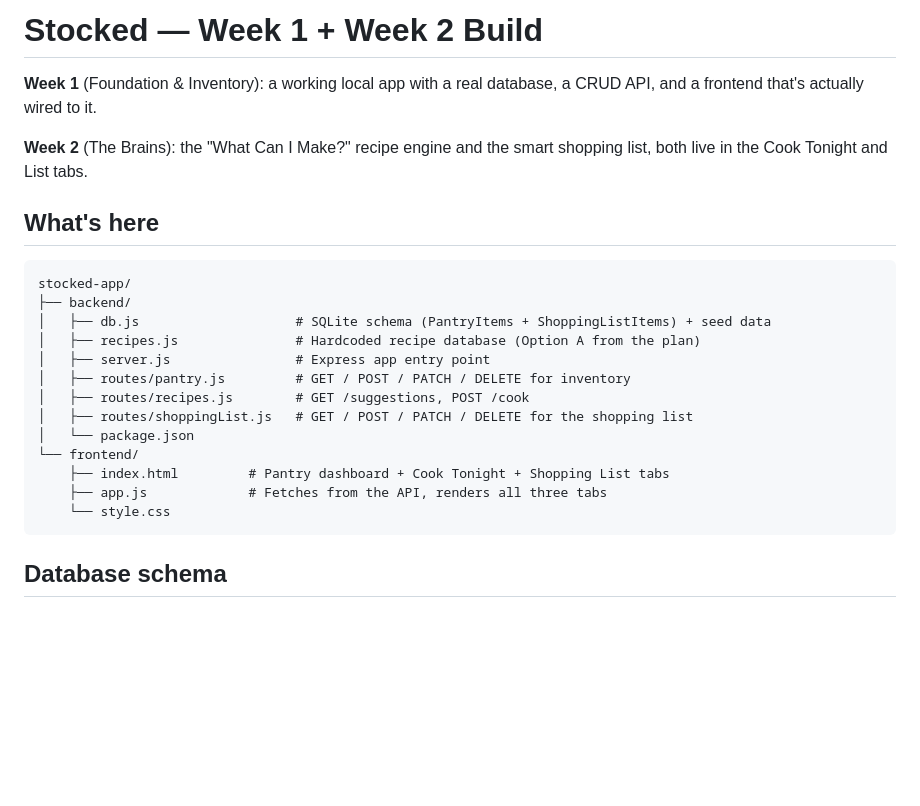
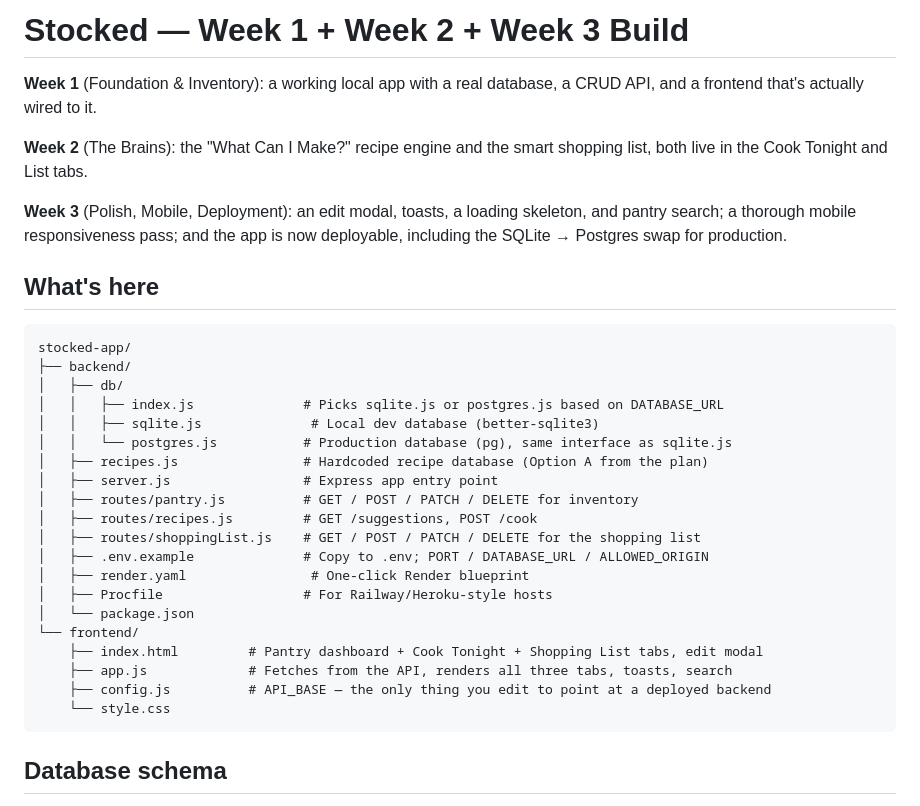
Before and after one commit to croikey-123/Stocked-app, a Markdown page: README.md, the part around one of its changes. Rendered like a GitHub page; blank space fills up the shorter version.

````diff
--- a/README.md
+++ b/README.md
@@ -1,4 +1,4 @@
-# Stocked — Week 1 + Week 2 Build
+# Stocked — Week 1 + Week 2 + Week 3 Build
 
 **Week 1** (Foundation & Inventory): a working local app with a real
 database, a CRUD API, and a frontend that's actually wired to it.
@@ -6,21 +6,32 @@ database, a CRUD API, and a frontend that's actually wired to it.
 **Week 2** (The Brains): the "What Can I Make?" recipe engine and the smart
 shopping list, both live in the Cook Tonight and List tabs.
 
+**Week 3** (Polish, Mobile, Deployment): an edit modal, toasts, a loading
+skeleton, and pantry search; a thorough mobile responsiveness pass; and the
+app is now deployable, including the SQLite → Postgres swap for production.
+
 ## What's here
 
 ```
 stocked-app/
 ├── backend/
-│   ├── db.js                    # SQLite schema (PantryItems + ShoppingListItems) + seed data
-│   ├── recipes.js               # Hardcoded recipe database (Option A from the plan)
-│   ├── server.js                # Express app entry point
-│   ├── routes/pantry.js         # GET / POST / PATCH / DELETE for inventory
-│   ├── routes/recipes.js        # GET /suggestions, POST /cook
-│   ├── routes/shoppingList.js   # GET / POST / PATCH / DELETE for the shopping list
+│   ├── db/
+│   │   ├── index.js              # Picks sqlite.js or postgres.js based on DATABASE_URL
+│   │   ├── sqlite.js              # Local dev database (better-sqlite3)
+│   │   └── postgres.js           # Production database (pg), same interface as sqlite.js
+│   ├── recipes.js                # Hardcoded recipe database (Option A from the plan)
+│   ├── server.js                 # Express app entry point
+│   ├── routes/pantry.js          # GET / POST / PATCH / DELETE for inventory
+│   ├── routes/recipes.js         # GET /suggestions, POST /cook
+│   ├── routes/shoppingList.js    # GET / POST / PATCH / DELETE for the shopping list
+│   ├── .env.example              # Copy to .env; PORT / DATABASE_URL / ALLOWED_ORIGIN
+│   ├── render.yaml                # One-click Render blueprint
+│   ├── Procfile                  # For Railway/Heroku-style hosts
 │   └── package.json
 └── frontend/
-    ├── index.html         # Pantry dashboard + Cook Tonight + Shopping List tabs
-    ├── app.js             # Fetches from the API, renders all three tabs
+    ├── index.html         # Pantry dashboard + Cook Tonight + Shopping List tabs, edit modal
+    ├── app.js             # Fetches from the API, renders all three tabs, toasts, search
+    ├── config.js          # API_BASE — the only thing you edit to point at a deployed backend
     └── style.css
 ```
 
````
Also changed, not shown: other parts of README.md (+55 -10 lines).
